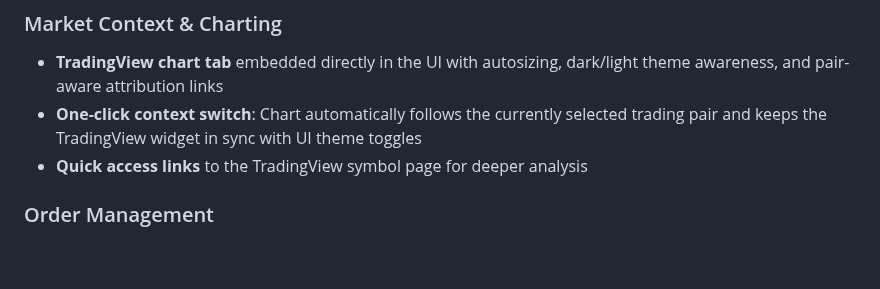
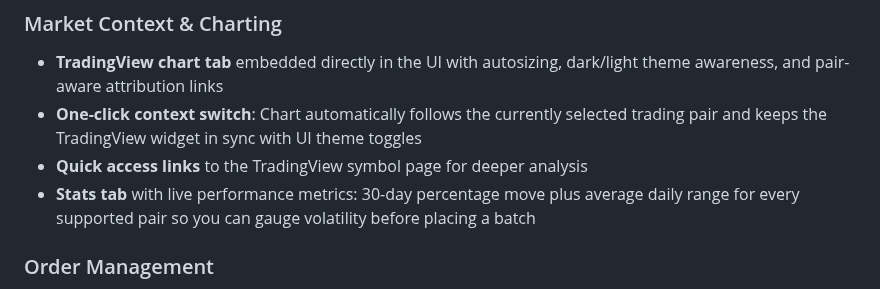
Before and after one commit to benjamin-lindenbauer/kraken-batch-orders, a Markdown page: README.md, the part around the change. Drawn GitHub-style; blank space fills up the shorter version.

```diff
--- a/README.md
+++ b/README.md
@@ -36,6 +36,7 @@ A web application for creating and managing batch orders on Kraken (spot/margin)
 - **TradingView chart tab** embedded directly in the UI with autosizing, dark/light theme awareness, and pair-aware attribution links
 - **One-click context switch**: Chart automatically follows the currently selected trading pair and keeps the TradingView widget in sync with UI theme toggles
 - **Quick access links** to the TradingView symbol page for deeper analysis
+- **Stats tab** with live performance metrics: 30-day percentage move plus average daily range for every supported pair so you can gauge volatility before placing a batch
 
 ### Order Management
 - **View all open orders** with pair, type, price, volume, and USD value
```
